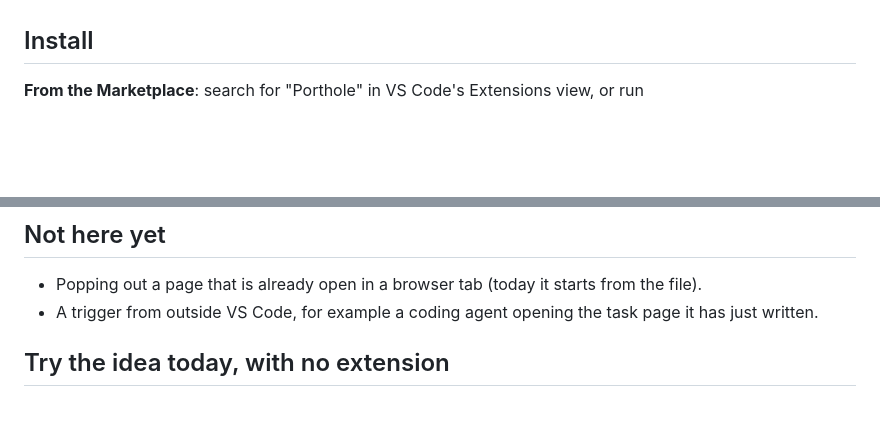
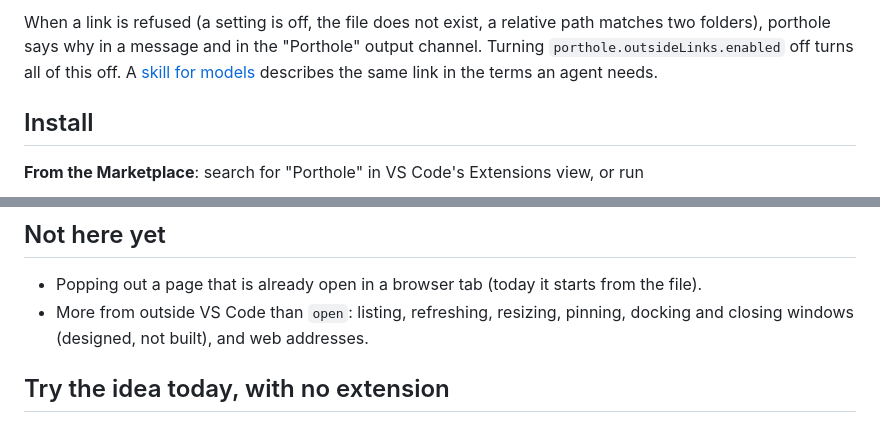
Before and after one commit to jlumbroso/porthole, a Markdown page: README.md, 2 parts joined by grey strips. GitHub-like rendering; blank space fills up the shorter version.

```diff
--- a/README.md
+++ b/README.md
@@ -85,3 +144,8 @@ porthole, so you can remove the ones you pick.
+When a link is refused (a setting is off, the file does not exist, a relative path matches two
+folders), porthole says why in a message and in the "Porthole" output channel. Turning
+`porthole.outsideLinks.enabled` off turns all of this off. A [skill for models](.claude/skills/porthole/SKILL.md)
+describes the same link in the terms an agent needs.
+
 ## Install
 
 **From the Marketplace**: search for "Porthole" in VS Code's Extensions view, or run
@@ -162,8 +226,8 @@ toolbar. "Only the rendered page" means no tabs, breadcrumbs or status bar.
 ## Not here yet
 
 - Popping out a page that is already open in a browser tab (today it starts from the file).
-- A trigger from outside VS Code, for example a coding agent opening the task page it has
-  just written.
+- More from outside VS Code than `open`: listing, refreshing, resizing, pinning, docking and
+  closing windows (designed, not built), and web addresses.
 
 ## Try the idea today, with no extension
 
```
Also changed, not shown: other parts of README.md (+59 -0 lines), CHANGELOG.md (+19 -8 lines), docs/images/porthole-outside-link-question.png (added).
